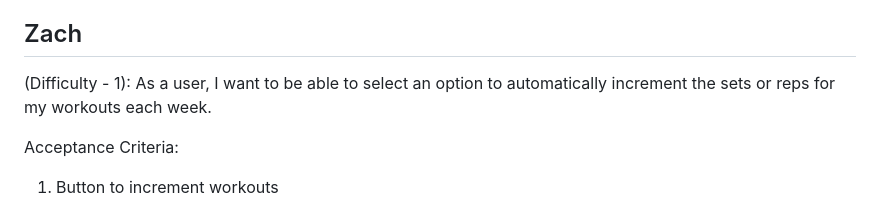
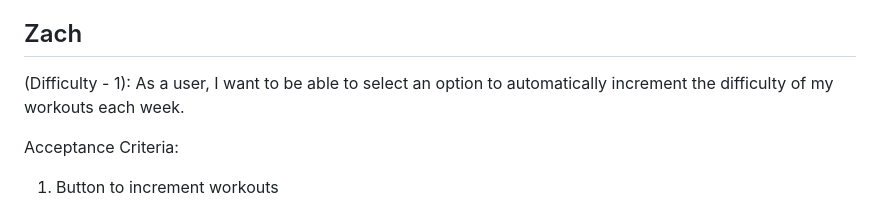
Before and after one commit to dktsrushing/CSCI490-Project, a Markdown page: Software Design Plan/user_stories.md, the part around the change. Drawn GitHub-style.

```diff
--- a/Software Design Plan/user_stories.md
+++ b/Software Design Plan/user_stories.md
@@ -40,7 +40,7 @@ Acceptance Criteria:
 Zach
 --
 
-(Difficulty - 1): As a user, I want to be able to select an option to automatically increment the sets or reps for my workouts each week.
+(Difficulty - 1): As a user, I want to be able to select an option to automatically increment the difficulty of my workouts each week.
 
 Acceptance Criteria:
 1. Button to increment workouts
```
